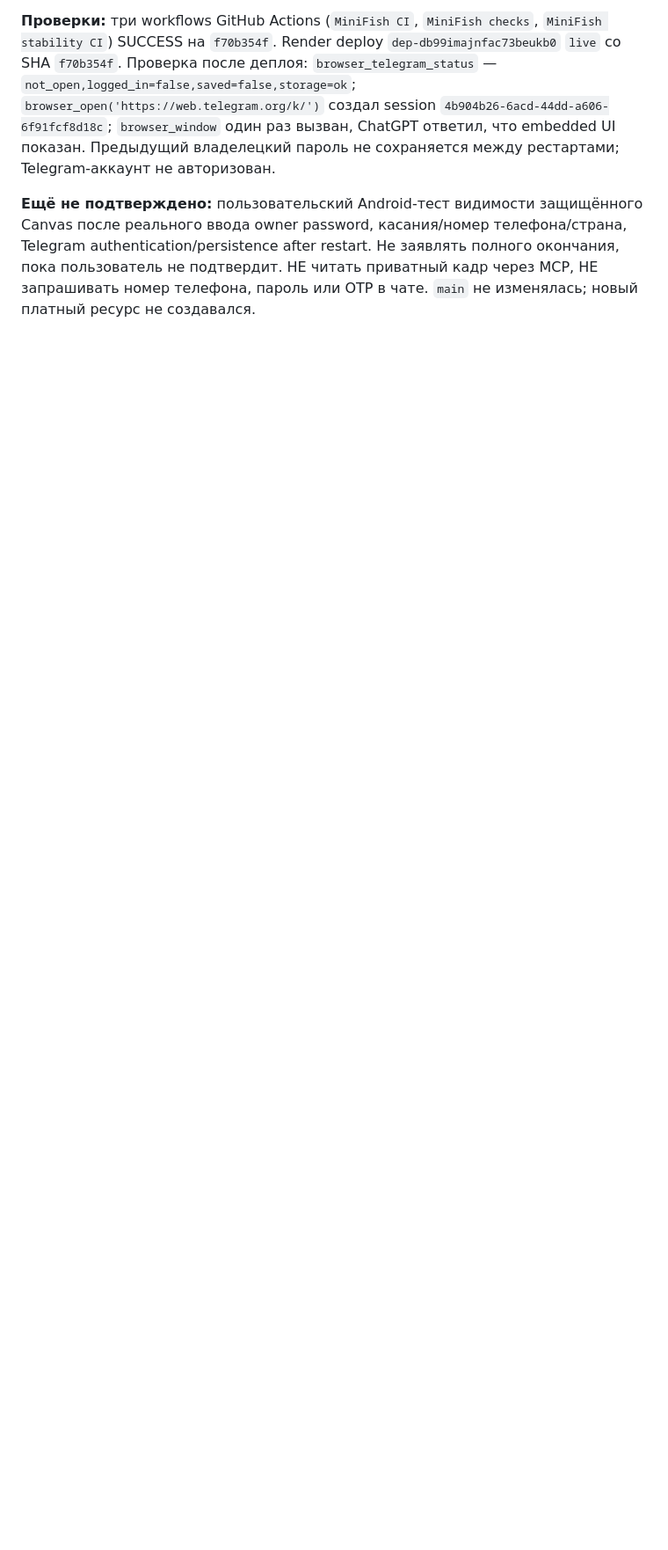
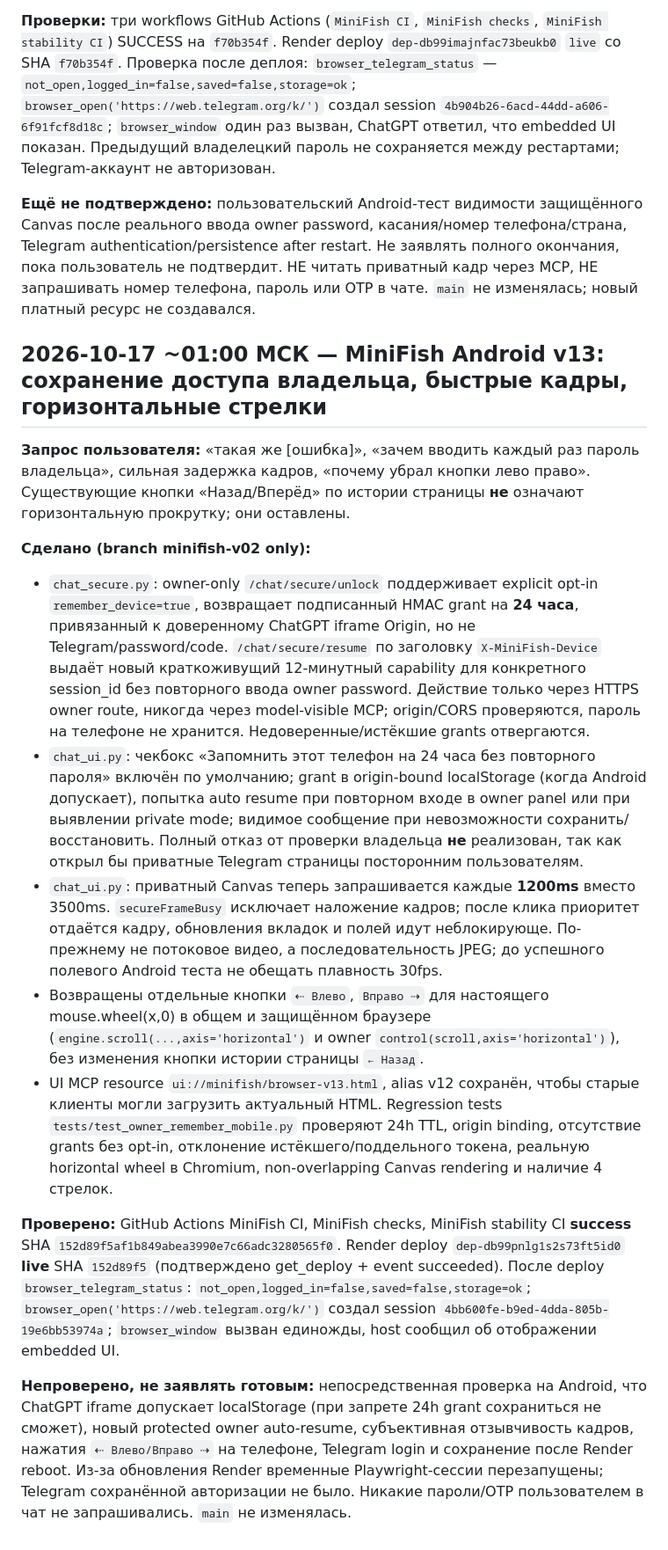
Before and after one commit to Nxvalume/Orakul, a Markdown page: MINIFISH_DEVELOPMENT_LOG.md, the part around the change. Shown at 88% size. Rendered like a GitHub page; blank space fills up the shorter version.

Commit message:
docs(minifish): record Android v13 trusted-owner access, faster frames and restored horizontal arrows

```diff
--- a/MINIFISH_DEVELOPMENT_LOG.md
+++ b/MINIFISH_DEVELOPMENT_LOG.md
@@ -145,3 +145,19 @@
 **Проверки:** три workflows GitHub Actions (`MiniFish CI`, `MiniFish checks`, `MiniFish stability CI`) SUCCESS на `f70b354f`. Render deploy `dep-db99imajnfac73beukb0` `live` со SHA `f70b354f`. Проверка после деплоя: `browser_telegram_status` — `not_open,logged_in=false,saved=false,storage=ok`; `browser_open('https://web.telegram.org/k/')` создал session `4b904b26-6acd-44dd-a606-6f91fcf8d18c`; `browser_window` один раз вызван, ChatGPT ответил, что embedded UI показан. Предыдущий владелецкий пароль не сохраняется между рестартами; Telegram-аккаунт не авторизован.
 
 **Ещё не подтверждено:** пользовательский Android-тест видимости защищённого Canvas после реального ввода owner password, касания/номер телефона/страна, Telegram authentication/persistence after restart. Не заявлять полного окончания, пока пользователь не подтвердит. НЕ читать приватный кадр через MCP, НЕ запрашивать номер телефона, пароль или OTP в чате. `main` не изменялась; новый платный ресурс не создавался.
+
+
+## 2026-10-17 ~01:00 МСК — MiniFish Android v13: сохранение доступа владельца, быстрые кадры, горизонтальные стрелки
+
+**Запрос пользователя:** «такая же [ошибка]», «зачем вводить каждый раз пароль владельца», сильная задержка кадров, «почему убрал кнопки лево право». Существующие кнопки «Назад/Вперёд» по истории страницы **не** означают горизонтальную прокрутку; они оставлены.
+
+**Сделано (branch minifish-v02 only):**
+- `chat_secure.py`: owner-only `/chat/secure/unlock` поддерживает explicit opt-in `remember_device=true`, возвращает подписанный HMAC grant на **24 часа**, привязанный к доверенному ChatGPT iframe Origin, но не Telegram/password/code. `/chat/secure/resume` по заголовку `X-MiniFish-Device` выдаёт новый краткоживущий 12-минутный capability для конкретного session_id без повторного ввода owner password. Действие только через HTTPS owner route, никогда через model-visible MCP; origin/CORS проверяются, пароль на телефоне не хранится. Недоверенные/истёкшие grants отвергаются.
+- `chat_ui.py`: чекбокс «Запомнить этот телефон на 24 часа без повторного пароля» включён по умолчанию; grant в origin-bound localStorage (когда Android допускает), попытка auto resume при повторном входе в owner panel или при выявлении private mode; видимое сообщение при невозможности сохранить/восстановить. Полный отказ от проверки владельца **не** реализован, так как открыл бы приватные Telegram страницы посторонним пользователям.
+- `chat_ui.py`: приватный Canvas теперь запрашивается каждые **1200ms** вместо 3500ms. `secureFrameBusy` исключает наложение кадров; после клика приоритет отдаётся кадру, обновления вкладок и полей идут неблокирующе. По-прежнему не потоковое видео, а последовательность JPEG; до успешного полевого Android теста не обещать плавность 30fps.
+- Возвращены отдельные кнопки `⇠ Влево`, `Вправо ⇢` для настоящего mouse.wheel(x,0) в общем и защищённом браузере (`engine.scroll(...,axis='horizontal')` и owner `control(scroll,axis='horizontal')`), без изменения кнопки истории страницы `← Назад`.
+- UI MCP resource `ui://minifish/browser-v13.html`, alias v12 сохранён, чтобы старые клиенты могли загрузить актуальный HTML. Regression tests `tests/test_owner_remember_mobile.py` проверяют 24h TTL, origin binding, отсутствие grants без opt-in, отклонение истёкшего/поддельного токена, реальную horizontal wheel в Chromium, non-overlapping Canvas rendering и наличие 4 стрелок.
+
+**Проверено:** GitHub Actions MiniFish CI, MiniFish checks, MiniFish stability CI **success** SHA `152d89f5af1b849abea3990e7c66adc3280565f0`. Render deploy `dep-db99pnlg1s2s73ft5id0` **live** SHA `152d89f5` (подтверждено get_deploy + event succeeded). После deploy `browser_telegram_status`: `not_open,logged_in=false,saved=false,storage=ok`; `browser_open('https://web.telegram.org/k/')` создал session `4bb600fe-b9ed-4dda-805b-19e6bb53974a`; `browser_window` вызван единожды, host сообщил об отображении embedded UI.
+
+**Непроверено, не заявлять готовым:** непосредственная проверка на Android, что ChatGPT iframe допускает localStorage (при запрете 24h grant сохраниться не сможет), новый protected owner auto-resume, субъективная отзывчивость кадров, нажатия `⇠ Влево/Вправо ⇢` на телефоне, Telegram login и сохранение после Render reboot. Из-за обновления Render временные Playwright-сессии перезапущены; Telegram сохранённой авторизации не было. Никакие пароли/OTP пользователем в чат не запрашивались. `main` не изменялась.
```
